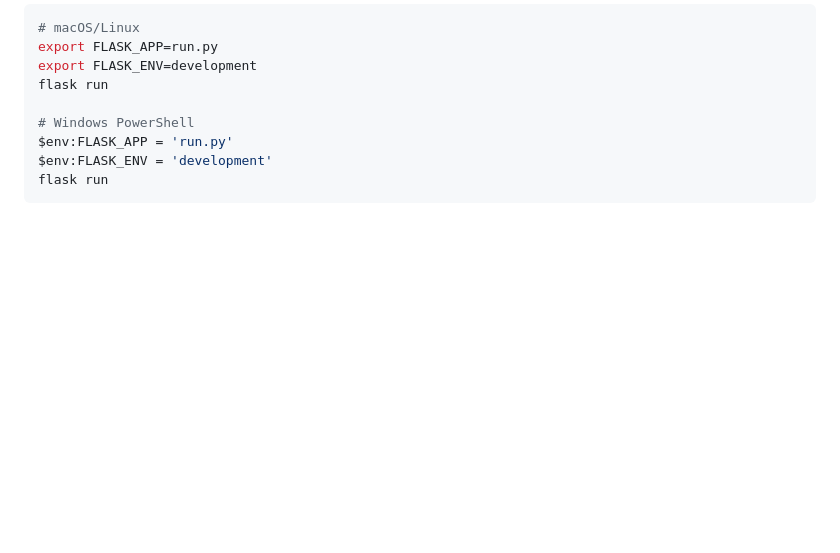
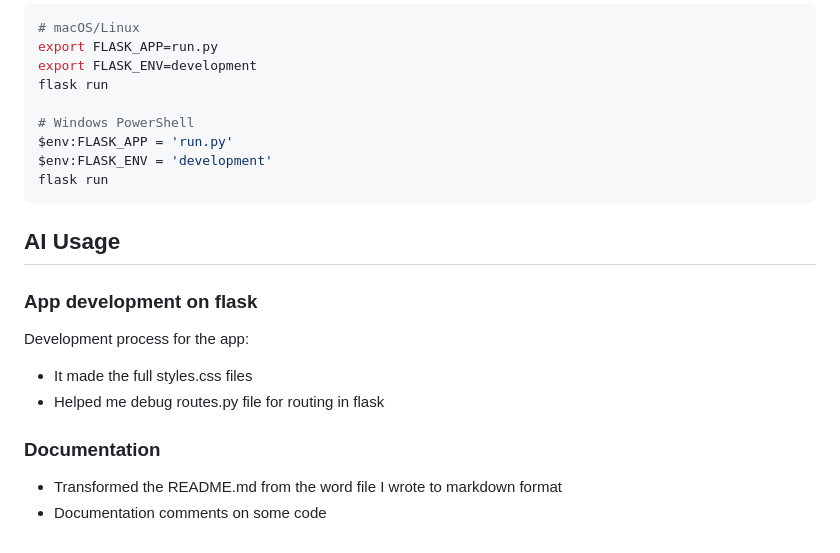
Before and after one commit to MohammadAsir/PeakRanks, a Markdown page: README.md, the part around the change. GitHub-like rendering; blank space fills up the shorter version.

````diff
--- a/README.md
+++ b/README.md
@@ -170,3 +170,12 @@ $env:FLASK_APP = 'run.py'
 $env:FLASK_ENV = 'development'
 flask run
 ```
+## AI Usage
+### App development on flask
+Development process for the app:
+- It made the full styles.css files
+- Helped me debug routes.py file for routing in flask
+
+### Documentation
+- Transformed the README.md from the word file I wrote to markdown format
+- Documentation comments on some code
````
